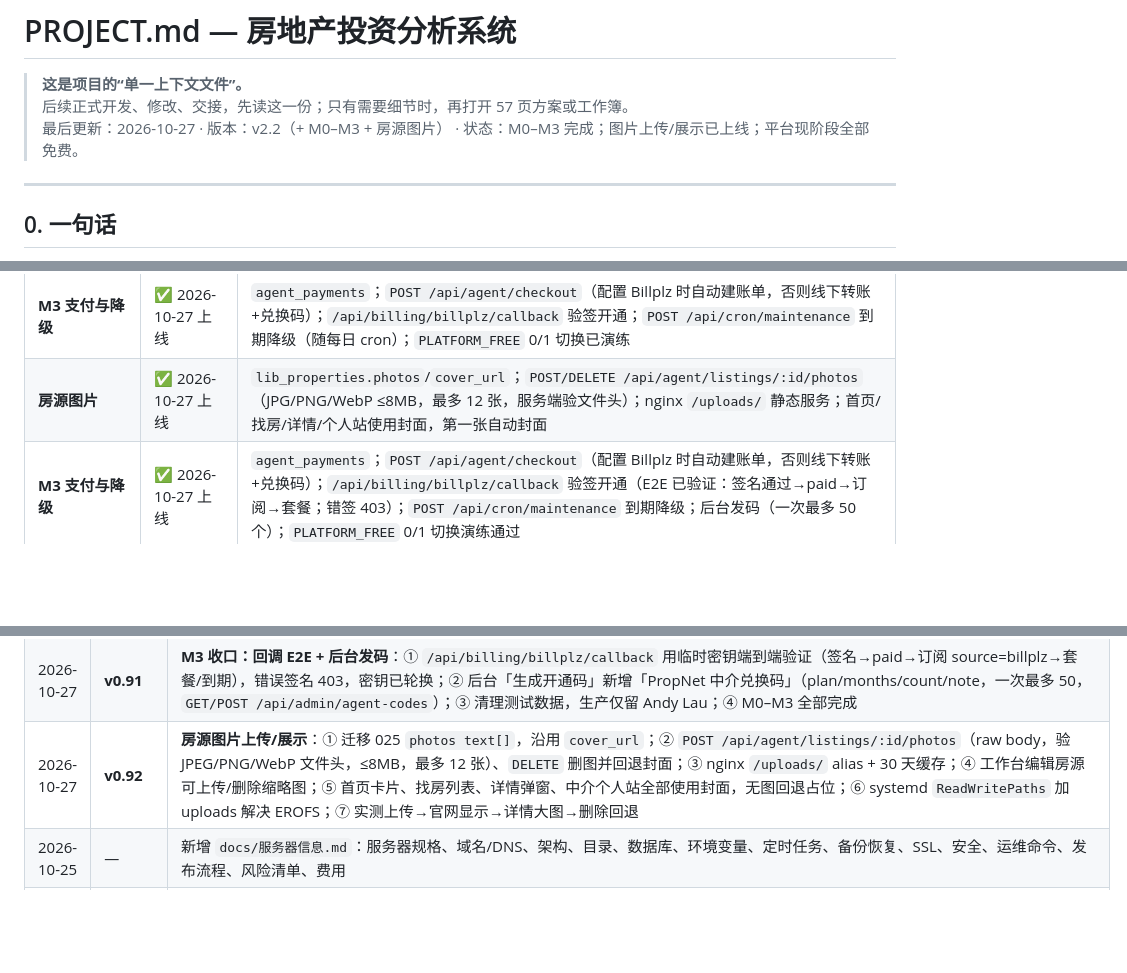
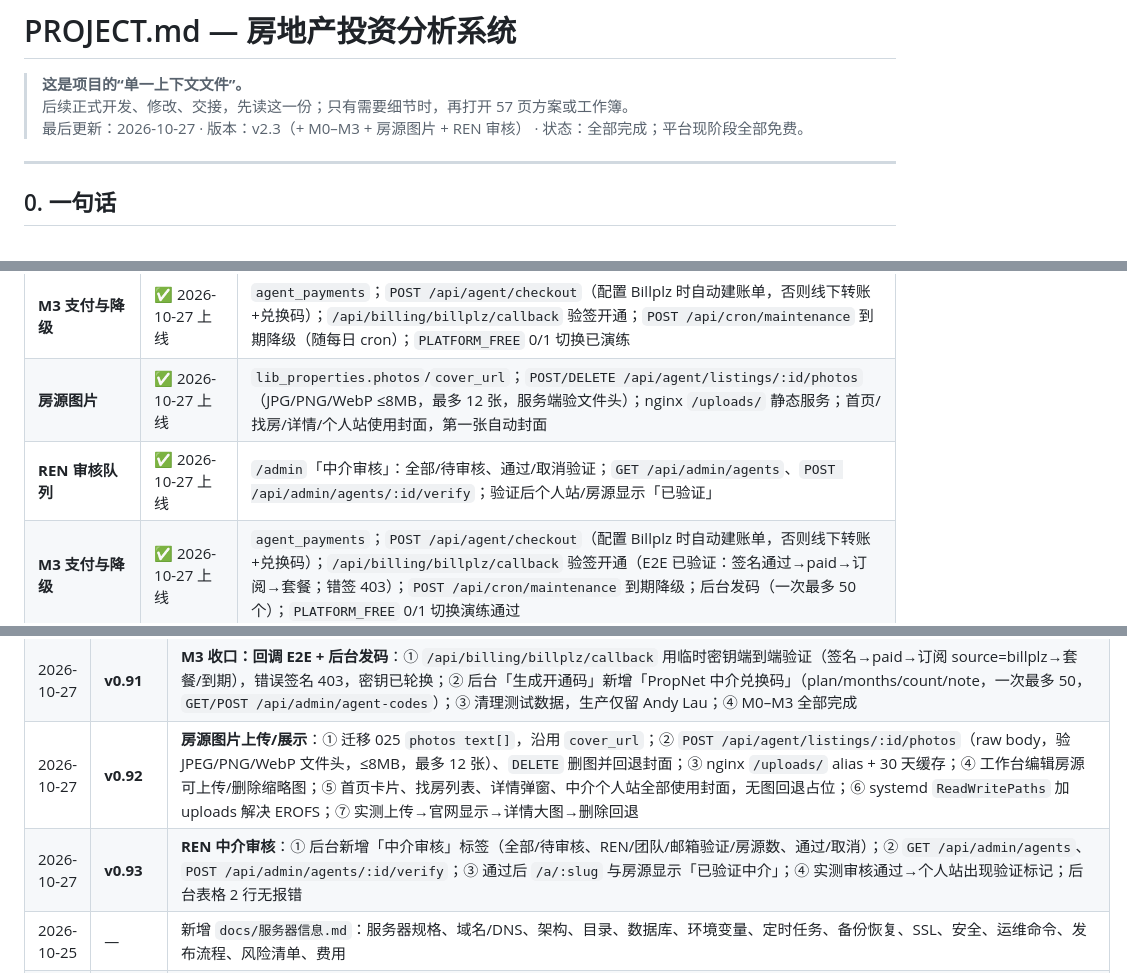
Before and after one commit to jamesyew1314/Property-Investment-calculator, a Markdown page: PROJECT.md, 3 parts joined by grey strips. GitHub-like rendering; blank space fills up the shorter version.

Commit message:
v0.93 REN 中介审核队列（后台通过/取消验证）

```diff
--- a/PROJECT.md
+++ b/PROJECT.md
@@ -2,7 +2,7 @@
 
 > **这是项目的“单一上下文文件”。**
 > 后续正式开发、修改、交接，先读这一份；只有需要细节时，再打开 57 页方案或工作簿。
-> 最后更新：2026-10-27 · 版本：v2.2（+ M0–M3 + 房源图片） · 状态：M0–M3 完成；图片上传/展示已上线；平台现阶段全部免费。
+> 最后更新：2026-10-27 · 版本：v2.3（+ M0–M3 + 房源图片 + REN 审核） · 状态：全部完成；平台现阶段全部免费。
 
 ---
 
@@ -34,6 +34,7 @@ v1 **不做投资人分账、不做电子签、不做 App**：先出 Web 快速
 | **M3 订阅基础** | ✅ 2026-10-27 上线 | `agent_subscriptions` / `agent_codes`；`GET /api/agent/plan`、`POST /api/agent/redeem`；工作台「套餐」页（当前套餐/到期/兑换/未来定价）；续期顺延；`PLATFORM_FREE=1` 下不做功能门槛 |
 | **M3 支付与降级** | ✅ 2026-10-27 上线 | `agent_payments`；`POST /api/agent/checkout`（配置 Billplz 时自动建账单，否则线下转账+兑换码）；`/api/billing/billplz/callback` 验签开通；`POST /api/cron/maintenance` 到期降级（随每日 cron）；`PLATFORM_FREE` 0/1 切换已演练 |
 | **房源图片** | ✅ 2026-10-27 上线 | `lib_properties.photos`/`cover_url`；`POST/DELETE /api/agent/listings/:id/photos`（JPG/PNG/WebP ≤8MB，最多 12 张，服务端验文件头）；nginx `/uploads/` 静态服务；首页/找房/详情/个人站使用封面，第一张自动封面 |
+| **REN 审核队列** | ✅ 2026-10-27 上线 | `/admin`「中介审核」：全部/待审核、通过/取消验证；`GET /api/admin/agents`、`POST /api/admin/agents/:id/verify`；验证后个人站/房源显示「已验证」 |
 | **M3 支付与降级** | ✅ 2026-10-27 上线 | `agent_payments`；`POST /api/agent/checkout`（配置 Billplz 时自动建账单，否则线下转账+兑换码）；`/api/billing/billplz/callback` 验签开通（E2E 已验证：签名通过→paid→订阅→套餐；错签 403）；`POST /api/cron/maintenance` 到期降级；后台发码（一次最多 50 个）；`PLATFORM_FREE` 0/1 切换演练通过 |
 
 **下一步：你打开 `web/index.html` 试用（双击即可）；确认体验后补 4 案例 fixture 与 21 项测试，再进 Phase 1 Web 化。**
@@ -525,6 +526,7 @@ RPGT_y = 30%（≤3 年）/ 20%（第 4 年）/ 15%（第 5 年）/ 0%（6 年+
 | 2026-10-27 | **v0.90** | **M3 完成度：Billplz 支付 + 到期降级**：① 迁移 024 `agent_payments`；② `work/billplz.js`（HMAC 验签、金额、建账单）；③ `POST /api/agent/checkout`：有密钥走 Billplz，无密钥降级线下转账（实测 RM1068/12 个月）；④ `/api/billing/billplz/callback` 验签→幂等开通；⑤ `POST /api/cron/maintenance` 过期降级，已并入 `cron.sh` 每日执行（实测 pro→free、到期清空）；⑥ `PLATFORM_FREE` 0→1 演练通过；⑦ 单测 `test-billing.js` 8 项 |
 | 2026-10-27 | **v0.91** | **M3 收口：回调 E2E + 后台发码**：① `/api/billing/billplz/callback` 用临时密钥端到端验证（签名→paid→订阅 source=billplz→套餐/到期），错误签名 403，密钥已轮换；② 后台「生成开通码」新增「PropNet 中介兑换码」（plan/months/count/note，一次最多 50，`GET/POST /api/admin/agent-codes`）；③ 清理测试数据，生产仅留 Andy Lau；④ M0–M3 全部完成 |
 | 2026-10-27 | **v0.92** | **房源图片上传/展示**：① 迁移 025 `photos text[]`，沿用 `cover_url`；② `POST /api/agent/listings/:id/photos`（raw body，验 JPEG/PNG/WebP 文件头，≤8MB，最多 12 张）、`DELETE` 删图并回退封面；③ nginx `/uploads/` alias + 30 天缓存；④ 工作台编辑房源可上传/删除缩略图；⑤ 首页卡片、找房列表、详情弹窗、中介个人站全部使用封面，无图回退占位；⑥ systemd `ReadWritePaths` 加 uploads 解决 EROFS；⑦ 实测上传→官网显示→详情大图→删除回退 |
+| 2026-10-27 | **v0.93** | **REN 中介审核**：① 后台新增「中介审核」标签（全部/待审核、REN/团队/邮箱验证/房源数、通过/取消）；② `GET /api/admin/agents`、`POST /api/admin/agents/:id/verify`；③ 通过后 `/a/:slug` 与房源显示「已验证中介」；④ 实测审核通过→个人站出现验证标记；后台表格 2 行无报错 |
 | 2026-10-25 | — | 新增 `docs/服务器信息.md`：服务器规格、域名/DNS、架构、目录、数据库、环境变量、定时任务、备份恢复、SSL、安全、运维命令、发布流程、风险清单、费用 |
 | 2026-10-25 | v0.42 | 计算器正式上线：移除页头「v0.1 内测」标签与标题版本号，`<title>` 改为中英双名 + meta description；英文标题追加 | Kwong Thye |
 
```
Also changed, not shown: docs/平台说明_工作台.md (+11 -2 lines), docs/img/admin-agent-review.png (added), 2 other files.
